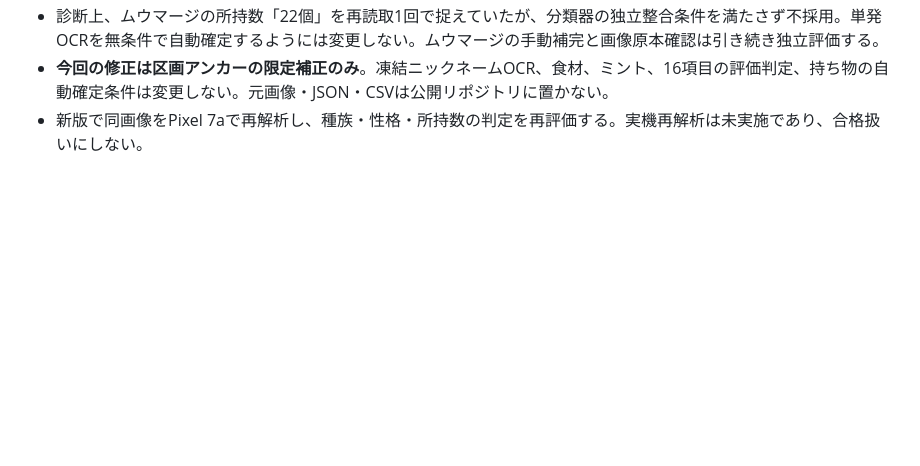
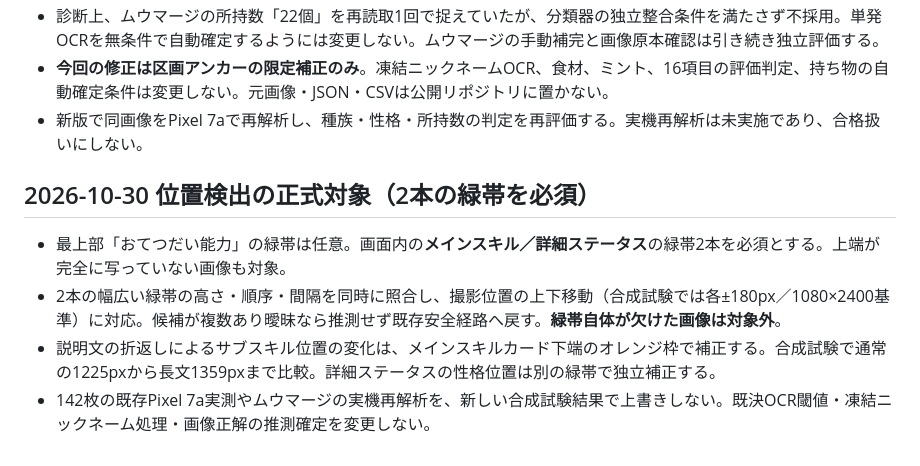
Before and after one commit to meka-create/pokesleep-scan, a Markdown page: development/ROADMAP_CURRENT.md, the part around the change. Drawn GitHub-style; blank space fills up the shorter version.

Commit message:
fix: anchor Android OCR to two required green sections across shifted captures and long skill descriptions

```diff
--- a/development/ROADMAP_CURRENT.md
+++ b/development/ROADMAP_CURRENT.md
@@ -48,3 +48,10 @@
 - 診断上、ムウマージの所持数「22個」を再読取1回で捉えていたが、分類器の独立整合条件を満たさず不採用。単発OCRを無条件で自動確定するようには変更しない。ムウマージの手動補完と画像原本確認は引き続き独立評価する。
 - **今回の修正は区画アンカーの限定補正のみ**。凍結ニックネームOCR、食材、ミント、16項目の評価判定、持ち物の自動確定条件は変更しない。元画像・JSON・CSVは公開リポジトリに置かない。
 - 新版で同画像をPixel 7aで再解析し、種族・性格・所持数の判定を再評価する。実機再解析は未実施であり、合格扱いにしない。
+
+## 2026-10-30 位置検出の正式対象（2本の緑帯を必須）
+
+- 最上部「おてつだい能力」の緑帯は任意。画面内の**メインスキル／詳細ステータス**の緑帯2本を必須とする。上端が完全に写っていない画像も対象。
+- 2本の幅広い緑帯の高さ・順序・間隔を同時に照合し、撮影位置の上下移動（合成試験では各±180px／1080×2400基準）に対応。候補が複数あり曖昧なら推測せず既存安全経路へ戻す。**緑帯自体が欠けた画像は対象外**。
+- 説明文の折返しによるサブスキル位置の変化は、メインスキルカード下端のオレンジ枠で補正する。合成試験で通常の1225pxから長文1359pxまで比較。詳細ステータスの性格位置は別の緑帯で独立補正する。
+- 142枚の既存Pixel 7a実測やムウマージの実機再解析を、新しい合成試験結果で上書きしない。既決OCR閾値・凍結ニックネーム処理・画像正解の推測確定を変更しない。
```
